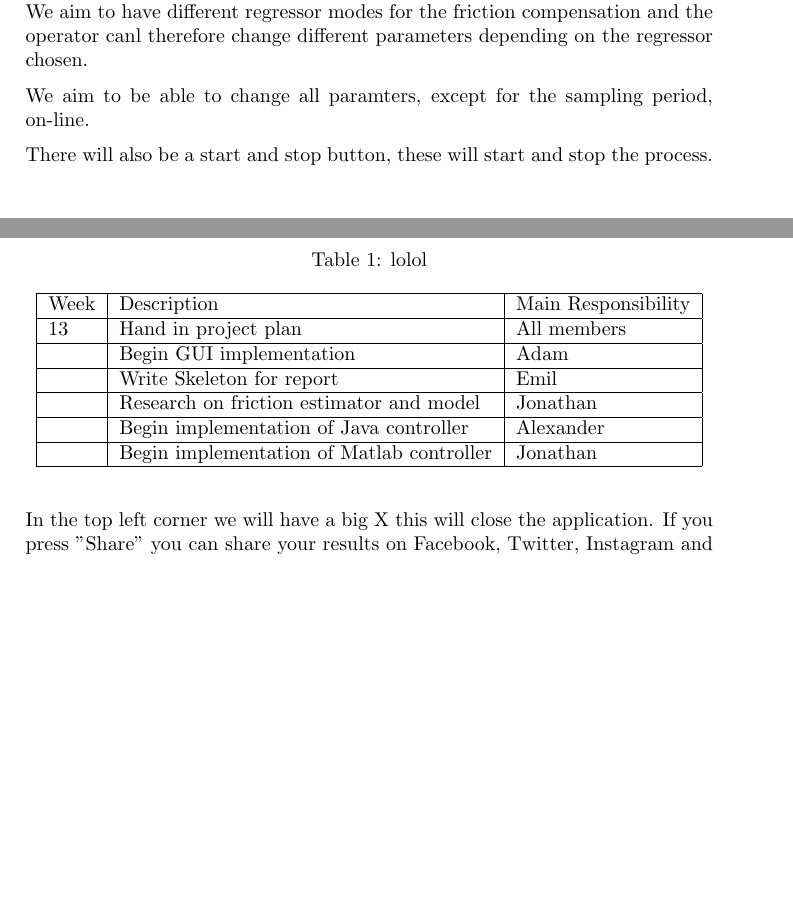
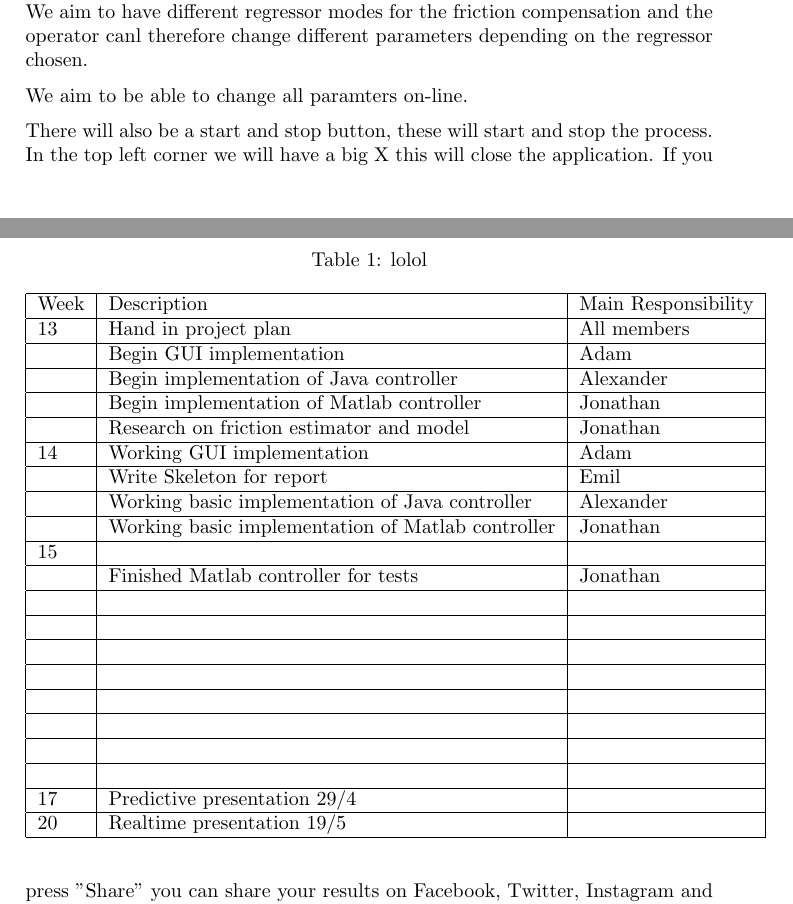
Before and after one commit to adamjalkemo/AdaptiveFrictionCompensation, a LaTeX document (documents/suggestedsolution.tex): two parts of pages 1 and 2 of 2, joined at a grey line, cut so that both start at the same text, the shorter picture padded with empty space. Compiled offline with pdfLaTeX.

Commit message:
more on plan

```diff
--- a/documents/suggestedsolution.tex
+++ b/documents/suggestedsolution.tex
@@ -41,7 +41,7 @@ The operator should be able to change controller parameters for both types of co
 
 The GUI will plot the outputs from the Furuta pendulum, the friction estimation, control signal, both uncompensated as well as the compensated signal. We aim to have different regressor modes for the friction compensation and the operator canl therefore change different parameters depending on the regressor chosen.
 
-We aim to be able to change all paramters, except for the sampling period, on-line.
+We aim to be able to change all paramters on-line.
 
 There will also be a start and stop button, these will start and stop the process. In the top left corner we will have a big X this will close the application. If you press "Share" you can share your results on Facebook, Twitter, Instagram and google+. This will lead to more time on the process, otherwise you will have to pay for each minute above 20 minutes a day.
 
@@ -61,11 +61,25 @@ Models for Coulomb and viscous friction and additional models for asymmetric fri
 Week & Description & Main Responsibility \\ \hline
 13 & Hand in project plan & All members \\ \hline
 & Begin GUI implementation & Adam \\ \hline
-& Write Skeleton for report & Emil \\ \hline
-& Research on friction estimator and model & Jonathan \\ \hline
 & Begin implementation of Java controller & Alexander \\ \hline
 & Begin implementation of Matlab controller & Jonathan \\ \hline
-
+& Research on friction estimator and model & Jonathan \\ \hline
+14 & Working GUI implementation & Adam \\ \hline
+& Write Skeleton for report & Emil \\ \hline
+& Working basic implementation of Java controller & Alexander \\ \hline
+& Working basic implementation of Matlab controller & Jonathan \\ \hline
+15 & & \\ \hline
+& Finished Matlab controller for tests & Jonathan \\ \hline
+& & \\ \hline
+& & \\ \hline
+& & \\ \hline
+& & \\ \hline
+& & \\ \hline
+& & \\ \hline
+& & \\ \hline
+& & \\ \hline
+17 & Predictive presentation 29/4 & \\ \hline
+20 & Realtime presentation 19/5  & \\ \hline
 \end{tabular}
 \end{table}
 The initial plan is handed in.
```
